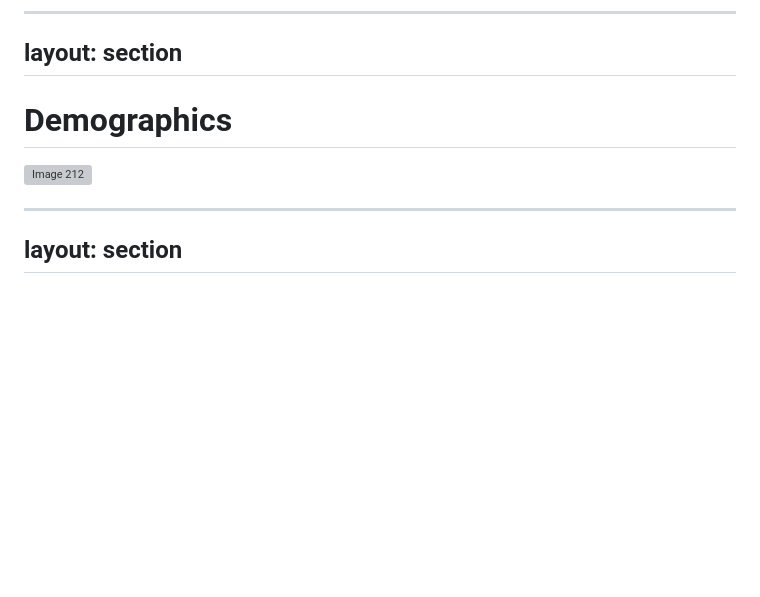
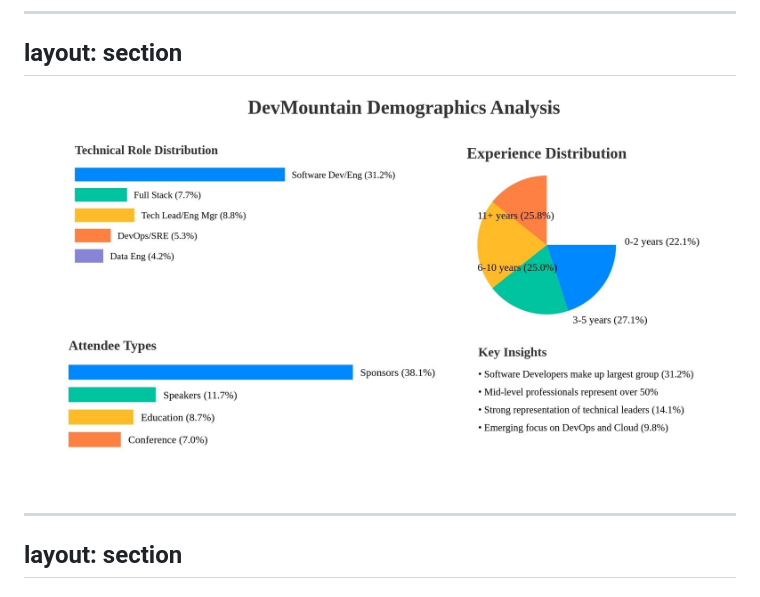
Before and after one commit to devmountaintechfest/dev4proposal, a Markdown page: slides.md, the part around the change. GitHub-like rendering; pictures changed too: images/demographics.jpg (added); blank space fills up the shorter version; grey boxes are pictures that could not be loaded.

Commit message:
update demographic

```diff
--- a/slides.md
+++ b/slides.md
@@ -87,9 +87,7 @@ layout: section
 layout: section
 ---
 
-# Demographics
-
-<img src="./images/demographic.svg" alt="Image 212" style="max-width: 100%; height: 450px;display: block; margin: 0 auto;" />
+ <img src="./images/demographics.jpg" alt="Image 212" style="max-width: 100%; height: 450px;display: block; margin: 0 auto;" />
 
 ---
 layout: section
```
